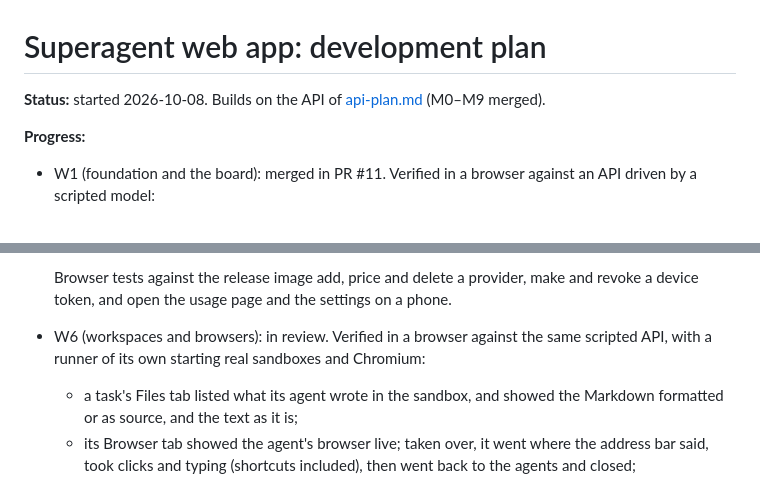
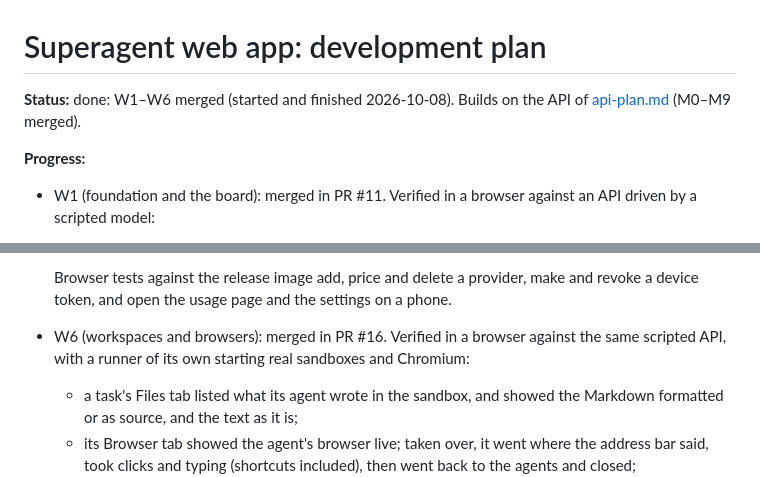
Before and after one commit to SohaibBelaroussi/superagent, a Markdown page: docs/web-plan.md, 2 parts joined by grey strips. Rendered like a GitHub page.

```diff
--- a/docs/web-plan.md
+++ b/docs/web-plan.md
@@ -1,6 +1,6 @@
 # Superagent web app: development plan
 
-**Status:** started 2026-10-08. Builds on the API of [api-plan.md](api-plan.md) (M0–M9 merged).
+**Status:** done: W1–W6 merged (started and finished 2026-10-08). Builds on the API of [api-plan.md](api-plan.md) (M0–M9 merged).
 
 **Progress:**
 - W1 (foundation and the board): merged in PR #11. Verified in a browser against an API driven by a scripted model:
@@ -33,7 +33,7 @@
   - the usage page showed a bar for each day of the period, and named the built-in agents.
 
   Browser tests against the release image add, price and delete a provider, make and revoke a device token, and open the usage page and the settings on a phone.
-- W6 (workspaces and browsers): in review. Verified in a browser against the same scripted API, with a runner of its own starting real sandboxes and Chromium:
+- W6 (workspaces and browsers): merged in PR #16. Verified in a browser against the same scripted API, with a runner of its own starting real sandboxes and Chromium:
   - a task's Files tab listed what its agent wrote in the sandbox, and showed the Markdown formatted or as source, and the text as it is;
   - its Browser tab showed the agent's browser live; taken over, it went where the address bar said, took clicks and typing (shortcuts included), then went back to the agents and closed;
   - an identity was signed in through its own browser: public sites through the egress proxy, a search typed into a page, and Done saved it;
```
Also changed, not shown: README.md (+1 -1 lines).
